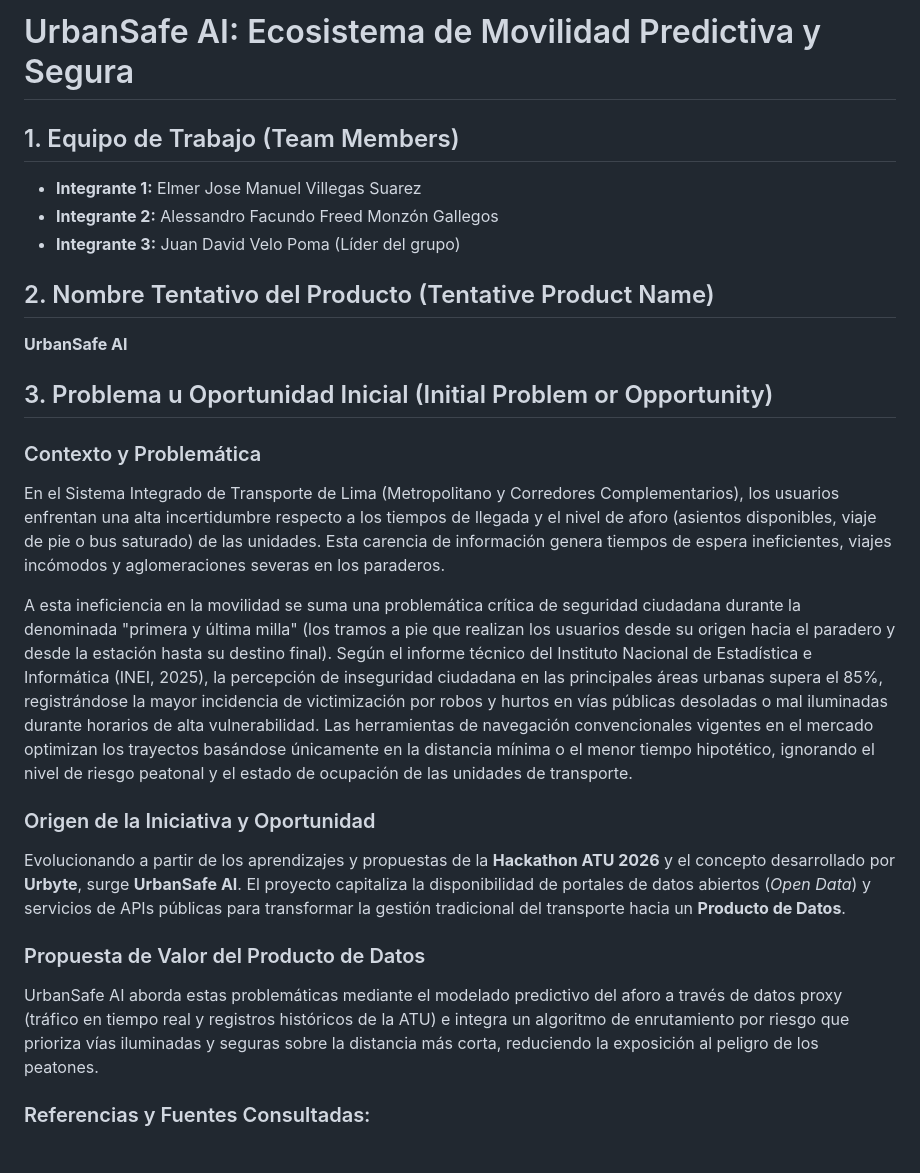
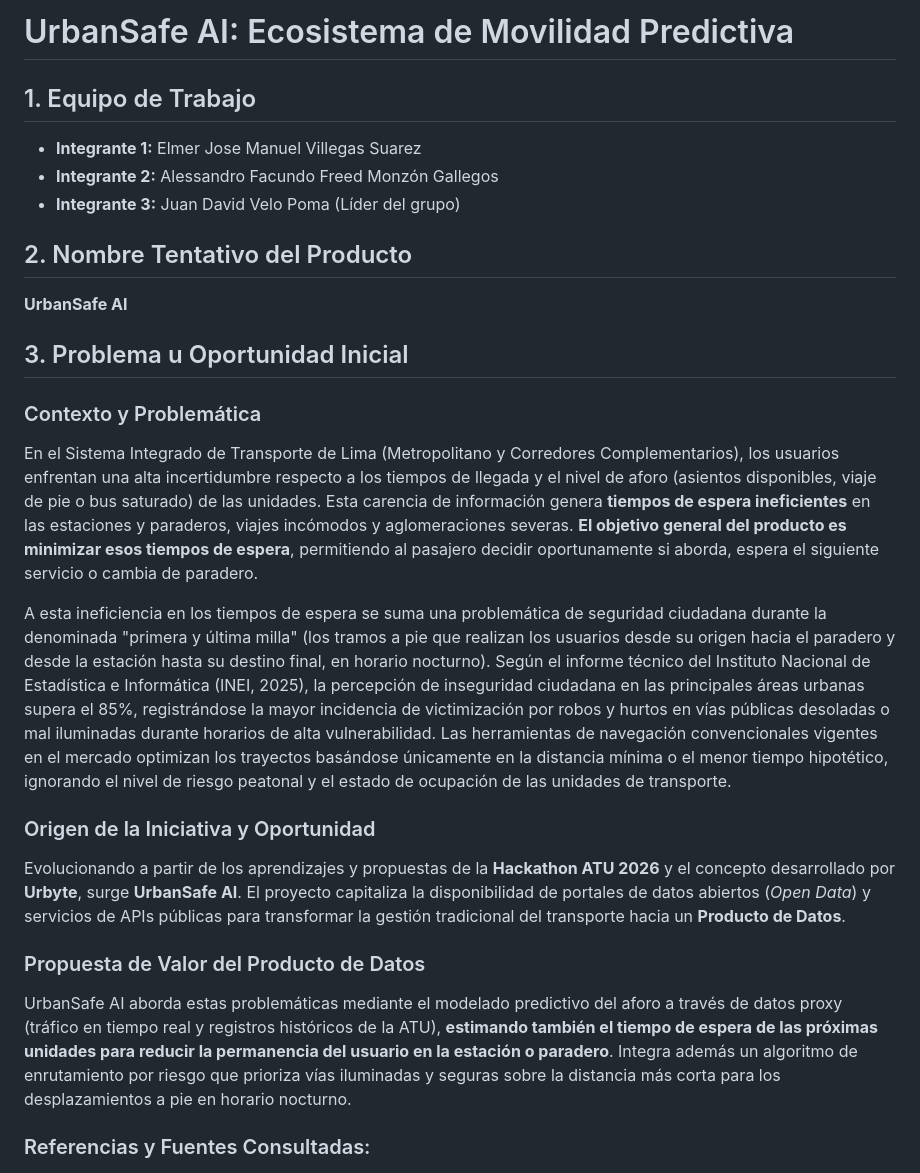
Before and after one commit to EV081/DPD_project, a Markdown page: deliveries/week05/README.md, the part around one of its changes. GitHub-like rendering.

```diff
--- a/deliveries/week05/README.md
+++ b/deliveries/week05/README.md
@@ -1,28 +1,28 @@
-# UrbanSafe AI: Ecosistema de Movilidad Predictiva y Segura
+# UrbanSafe AI: Ecosistema de Movilidad Predictiva
 
-## 1. Equipo de Trabajo (Team Members)
+## 1. Equipo de Trabajo
 
 * **Integrante 1:** Elmer Jose Manuel Villegas Suarez
 * **Integrante 2:** Alessandro Facundo Freed Monzón Gallegos
 * **Integrante 3:** Juan David Velo Poma (Líder del grupo)
 
 
-## 2. Nombre Tentativo del Producto (Tentative Product Name)
+## 2. Nombre Tentativo del Producto
 
 **UrbanSafe AI**
 
-## 3. Problema u Oportunidad Inicial (Initial Problem or Opportunity)
+## 3. Problema u Oportunidad Inicial
 
 ### Contexto y Problemática
-En el Sistema Integrado de Transporte de Lima (Metropolitano y Corredores Complementarios), los usuarios enfrentan una alta incertidumbre respecto a los tiempos de llegada y el nivel de aforo (asientos disponibles, viaje de pie o bus saturado) de las unidades. Esta carencia de información genera tiempos de espera ineficientes, viajes incómodos y aglomeraciones severas en los paraderos.
+En el Sistema Integrado de Transporte de Lima (Metropolitano y Corredores Complementarios), los usuarios enfrentan una alta incertidumbre respecto a los tiempos de llegada y el nivel de aforo (asientos disponibles, viaje de pie o bus saturado) de las unidades. Esta carencia de información genera **tiempos de espera ineficientes** en las estaciones y paraderos, viajes incómodos y aglomeraciones severas. **El objetivo general del producto es minimizar esos tiempos de espera**, permitiendo al pasajero decidir oportunamente si aborda, espera el siguiente servicio o cambia de paradero.
 
-A esta ineficiencia en la movilidad se suma una problemática crítica de seguridad ciudadana durante la denominada "primera y última milla" (los tramos a pie que realizan los usuarios desde su origen hacia el paradero y desde la estación hasta su destino final). Según el informe técnico del Instituto Nacional de Estadística e Informática (INEI, 2025), la percepción de inseguridad ciudadana en las principales áreas urbanas supera el 85%, registrándose la mayor incidencia de victimización por robos y hurtos en vías públicas desoladas o mal iluminadas durante horarios de alta vulnerabilidad. Las herramientas de navegación convencionales vigentes en el mercado optimizan los trayectos basándose únicamente en la distancia mínima o el menor tiempo hipotético, ignorando el nivel de riesgo peatonal y el estado de ocupación de las unidades de transporte.
+A esta ineficiencia en los tiempos de espera se suma una problemática de seguridad ciudadana durante la denominada "primera y última milla" (los tramos a pie que realizan los usuarios desde su origen hacia el paradero y desde la estación hasta su destino final, en horario nocturno). Según el informe técnico del Instituto Nacional de Estadística e Informática (INEI, 2025), la percepción de inseguridad ciudadana en las principales áreas urbanas supera el 85%, registrándose la mayor incidencia de victimización por robos y hurtos en vías públicas desoladas o mal iluminadas durante horarios de alta vulnerabilidad. Las herramientas de navegación convencionales vigentes en el mercado optimizan los trayectos basándose únicamente en la distancia mínima o el menor tiempo hipotético, ignorando el nivel de riesgo peatonal y el estado de ocupación de las unidades de transporte.
 
 ### Origen de la Iniciativa y Oportunidad
 Evolucionando a partir de los aprendizajes y propuestas de la **Hackathon ATU 2026** y el concepto desarrollado por **Urbyte**, surge **UrbanSafe AI**. El proyecto capitaliza la disponibilidad de portales de datos abiertos (*Open Data*) y servicios de APIs públicas para transformar la gestión tradicional del transporte hacia un **Producto de Datos**.
 
 ### Propuesta de Valor del Producto de Datos
-UrbanSafe AI aborda estas problemáticas mediante el modelado predictivo del aforo a través de datos proxy (tráfico en tiempo real y registros históricos de la ATU) e integra un algoritmo de enrutamiento por riesgo que prioriza vías iluminadas y seguras sobre la distancia más corta, reduciendo la exposición al peligro de los peatones.
+UrbanSafe AI aborda estas problemáticas mediante el modelado predictivo del aforo a través de datos proxy (tráfico en tiempo real y registros históricos de la ATU), **estimando también el tiempo de espera de las próximas unidades para reducir la permanencia del usuario en la estación o paradero**. Integra además un algoritmo de enrutamiento por riesgo que prioriza vías iluminadas y seguras sobre la distancia más corta para los desplazamientos a pie en horario nocturno.
 
 ### Referencias y Fuentes Consultadas:
 >
```
Also changed, not shown: other parts of deliveries/week05/README.md (+20 -10 lines), deliveries/week05/Requirements.md (+65 -46 lines).
